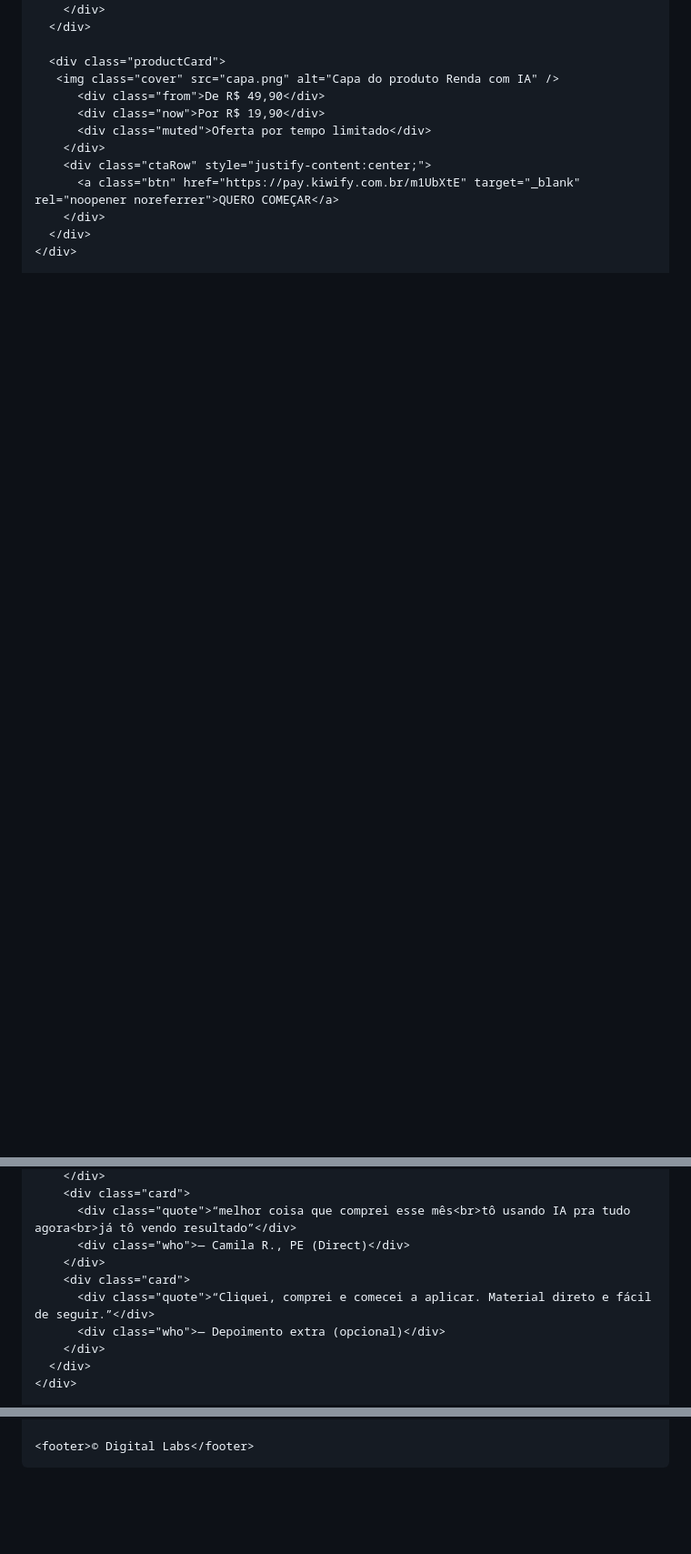
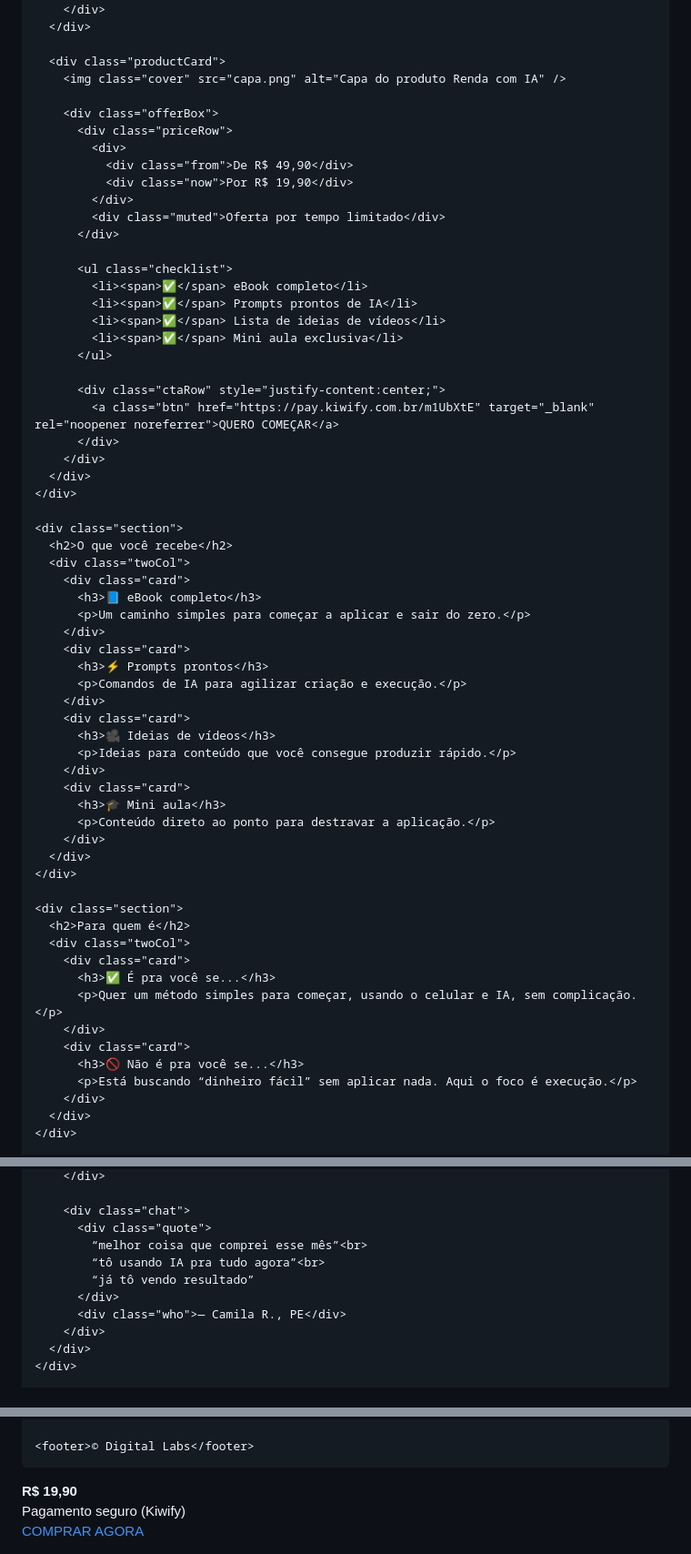
Before and after one commit to caminha2k/renda-com-ia, a Markdown page: README.md, 3 parts joined by grey strips. Shown at 91% size. Drawn GitHub-style; blank space fills up the shorter version.

```diff
--- a/README.md
+++ b/README.md
@@ -164,13 +230,63 @@ RENDA COM IA Do Zero ao Primeiro Dinheiro com o Celular
       </div>
 
       <div class="productCard">
-       <img class="cover" src="capa.png" alt="Capa do produto Renda com IA" />
-          <div class="from">De R$ 49,90</div>
-          <div class="now">Por R$ 19,90</div>
-          <div class="muted">Oferta por tempo limitado</div>
+        <img class="cover" src="capa.png" alt="Capa do produto Renda com IA" />
+
+        <div class="offerBox">
+          <div class="priceRow">
+            <div>
+              <div class="from">De R$ 49,90</div>
+              <div class="now">Por R$ 19,90</div>
+            </div>
+            <div class="muted">Oferta por tempo limitado</div>
+          </div>
+
+          <ul class="checklist">
+            <li><span>✅</span> eBook completo</li>
+            <li><span>✅</span> Prompts prontos de IA</li>
+            <li><span>✅</span> Lista de ideias de vídeos</li>
+            <li><span>✅</span> Mini aula exclusiva</li>
+          </ul>
+
+          <div class="ctaRow" style="justify-content:center;">
+            <a class="btn" href="https://pay.kiwify.com.br/m1UbXtE" target="_blank" rel="noopener noreferrer">QUERO COMEÇAR</a>
+          </div>
         </div>
-        <div class="ctaRow" style="justify-content:center;">
-          <a class="btn" href="https://pay.kiwify.com.br/m1UbXtE" target="_blank" rel="noopener noreferrer">QUERO COMEÇAR</a>
+      </div>
+    </div>
+
+    <div class="section">
+      <h2>O que você recebe</h2>
+      <div class="twoCol">
+        <div class="card">
+          <h3>📘 eBook completo</h3>
+          <p>Um caminho simples para começar a aplicar e sair do zero.</p>
+        </div>
+        <div class="card">
+          <h3>⚡ Prompts prontos</h3>
+          <p>Comandos de IA para agilizar criação e execução.</p>
+        </div>
+        <div class="card">
+          <h3>🎥 Ideias de vídeos</h3>
+          <p>Ideias para conteúdo que você consegue produzir rápido.</p>
+        </div>
+        <div class="card">
+          <h3>🎓 Mini aula</h3>
+          <p>Conteúdo direto ao ponto para destravar a aplicação.</p>
+        </div>
+      </div>
+    </div>
+
+    <div class="section">
+      <h2>Para quem é</h2>
+      <div class="twoCol">
+        <div class="card">
+          <h3>✅ É pra você se...</h3>
+          <p>Quer um método simples para começar, usando o celular e IA, sem complicação.</p>
+        </div>
+        <div class="card">
+          <h3>🚫 Não é pra você se...</h3>
+          <p>Está buscando “dinheiro fácil” sem aplicar nada. Aqui o foco é execução.</p>
         </div>
       </div>
     </div>
@@ -199,11 +331,12 @@ RENDA COM IA Do Zero ao Primeiro Dinheiro com o Celular
         </div>
-        <div class="card">
-          <div class="quote">“melhor coisa que comprei esse mês<br>tô usando IA pra tudo agora<br>já tô vendo resultado”</div>
-          <div class="who">— Camila R., PE (Direct)</div>
-        </div>
-        <div class="card">
-          <div class="quote">“Cliquei, comprei e comecei a aplicar. Material direto e fácil de seguir.”</div>
-          <div class="who">— Depoimento extra (opcional)</div>
+
+        <div class="chat">
+          <div class="quote">
+            “melhor coisa que comprei esse mês”<br>
+            “tô usando IA pra tudo agora”<br>
+            “já tô vendo resultado”
+          </div>
+          <div class="who">— Camila R., PE</div>
         </div>
       </div>
     </div>
@@ -226,5 +359,15 @@ RENDA COM IA Do Zero ao Primeiro Dinheiro com o Celular
 
     <footer>© Digital Labs</footer>
   </div>
+
+  <div class="stickyCta">
+    <div class="wrap">
+      <div class="mini">
+        <strong>R$ 19,90</strong><br>
+        Pagamento seguro (Kiwify)
+      </div>
+      <a class="btn" href="https://pay.kiwify.com.br/m1UbXtE" target="_blank" rel="noopener noreferrer">COMPRAR AGORA</a>
+    </div>
+  </div>
 </body>
 </html>
```
Also changed, not shown: other parts of README.md (+154 -72 lines).
